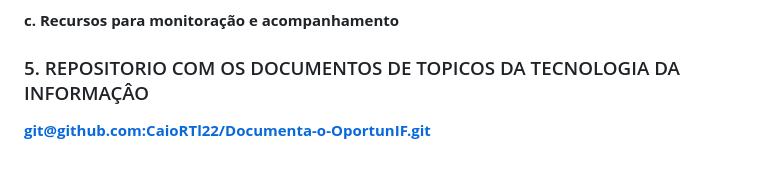
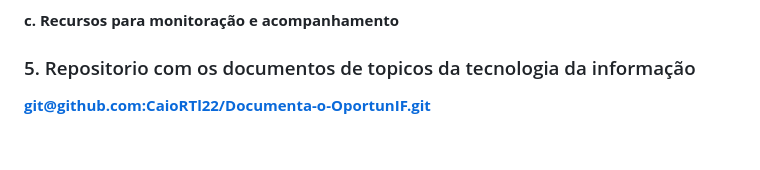
Before and after one commit to NiccoCoder/oportunIF_IFPR, a Markdown page: README.md, the part around the change. Drawn GitHub-style.

```diff
--- a/README.md
+++ b/README.md
@@ -130,6 +130,6 @@ agens, utilizado para interpretar php.
 
 **c. Recursos para monitoração e acompanhamento**
 
-### 5. REPOSITORIO COM OS DOCUMENTOS DE TOPICOS DA TECNOLOGIA DA INFORMAÇÂO
+### 5. Repositorio com os documentos de topicos da tecnologia da informação
 
 [**git@github.com:CaioRTl22/Documenta-o-OportunIF.git**](https://github.com/CaioRTl22/Documenta-o-OportunIF)
```
